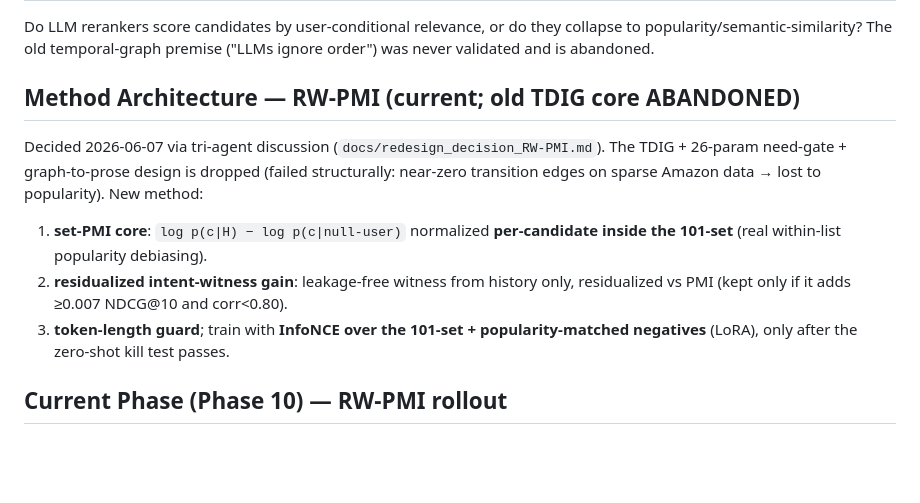
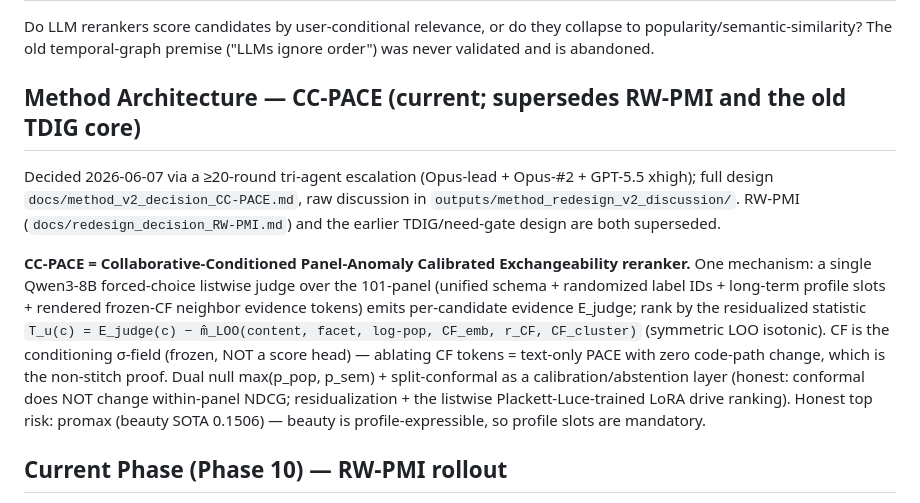
Before and after one commit to appleweiping/TGL-Rec, a Markdown page: CLAUDE.md, the part around the change. Rendered like a GitHub page; blank space fills up the shorter version.

```diff
--- a/CLAUDE.md
+++ b/CLAUDE.md
@@ -33,13 +33,22 @@ You are working on TGL-Rec: Temporal Graph-to-Language Retrieval for Need-Aware
 ## Research Question
 Do LLM rerankers score candidates by user-conditional relevance, or do they collapse to popularity/semantic-similarity? The old temporal-graph premise ("LLMs ignore order") was never validated and is abandoned.
 
-## Method Architecture — RW-PMI (current; old TDIG core ABANDONED)
-Decided 2026-06-07 via tri-agent discussion (`docs/redesign_decision_RW-PMI.md`). The TDIG +
-26-param need-gate + graph-to-prose design is dropped (failed structurally: near-zero transition
-edges on sparse Amazon data → lost to popularity). New method:
-1. **set-PMI core**: `log p(c|H) − log p(c|null-user)` normalized **per-candidate inside the 101-set** (real within-list popularity debiasing).
-2. **residualized intent-witness gain**: leakage-free witness from history only, residualized vs PMI (kept only if it adds ≥0.007 NDCG@10 and corr<0.80).
-3. **token-length guard**; train with **InfoNCE over the 101-set + popularity-matched negatives** (LoRA), only after the zero-shot kill test passes.
+## Method Architecture — CC-PACE (current; supersedes RW-PMI and the old TDIG core)
+Decided 2026-06-07 via a ≥20-round tri-agent escalation (Opus-lead + Opus-#2 + GPT-5.5 xhigh);
+full design `docs/method_v2_decision_CC-PACE.md`, raw discussion in
+`outputs/method_redesign_v2_discussion/`. RW-PMI (`docs/redesign_decision_RW-PMI.md`) and the earlier
+TDIG/need-gate design are both superseded.
+
+**CC-PACE = Collaborative-Conditioned Panel-Anomaly Calibrated Exchangeability reranker.** One
+mechanism: a single Qwen3-8B forced-choice listwise judge over the 101-panel (unified schema +
+randomized label IDs + long-term profile slots + rendered frozen-CF neighbor evidence tokens) emits
+per-candidate evidence E_judge; rank by the residualized statistic
+`T_u(c) = E_judge(c) − m̂_LOO(content, facet, log-pop, CF_emb, r_CF, CF_cluster)` (symmetric LOO
+isotonic). CF is the conditioning σ-field (frozen, NOT a score head) — ablating CF tokens = text-only
+PACE with zero code-path change, which is the non-stitch proof. Dual null max(p_pop, p_sem) +
+split-conformal as a calibration/abstention layer (honest: conformal does NOT change within-panel
+NDCG; residualization + the listwise Plackett-Luce-trained LoRA drive ranking). Honest top risk:
+promax (beauty SOTA 0.1506) — beauty is profile-expressible, so profile slots are mandatory.
 
 ## Current Phase (Phase 10) — RW-PMI rollout
 - **8 domains**: sports, toys, home, tools (10k users) + books, electronics, movies (10k) + beauty (973).
```
Also changed, not shown: docs/method_v2_decision_CC-PACE.md (added, +97 -0 lines).
